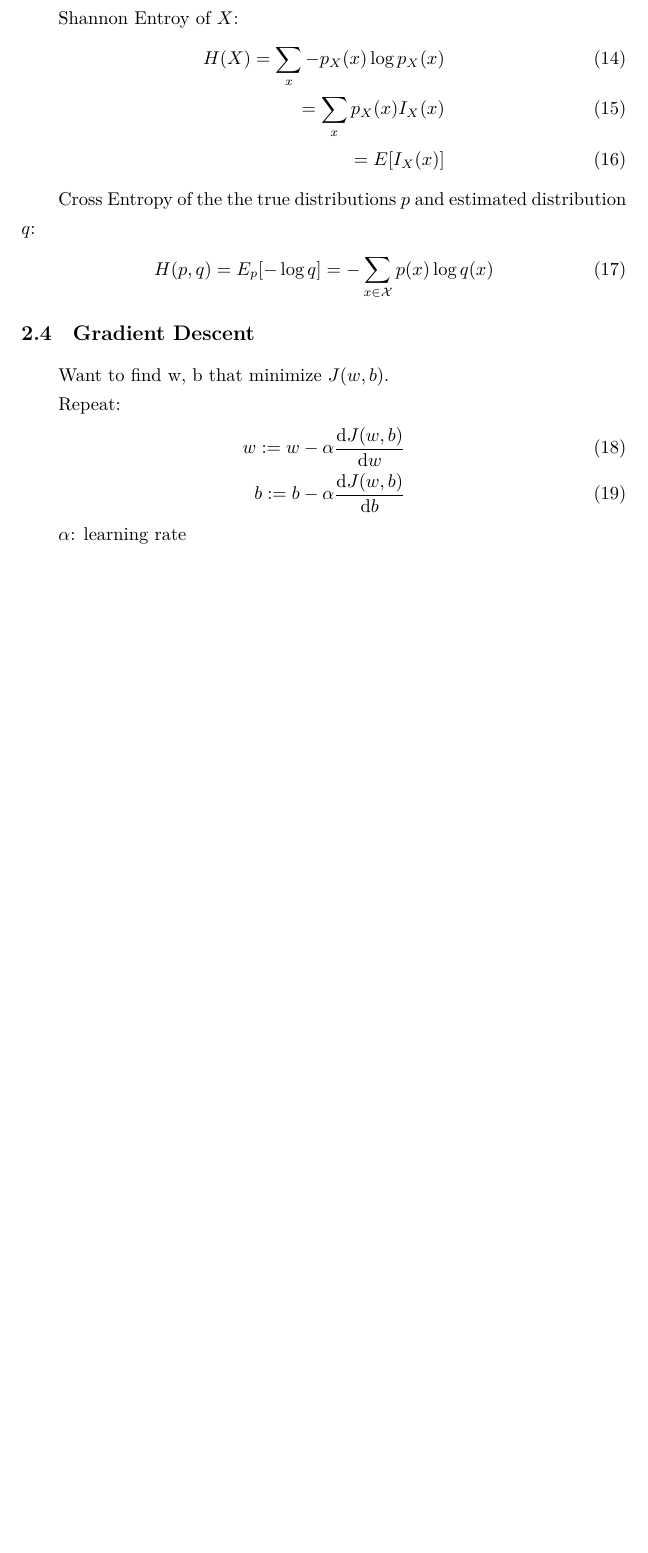
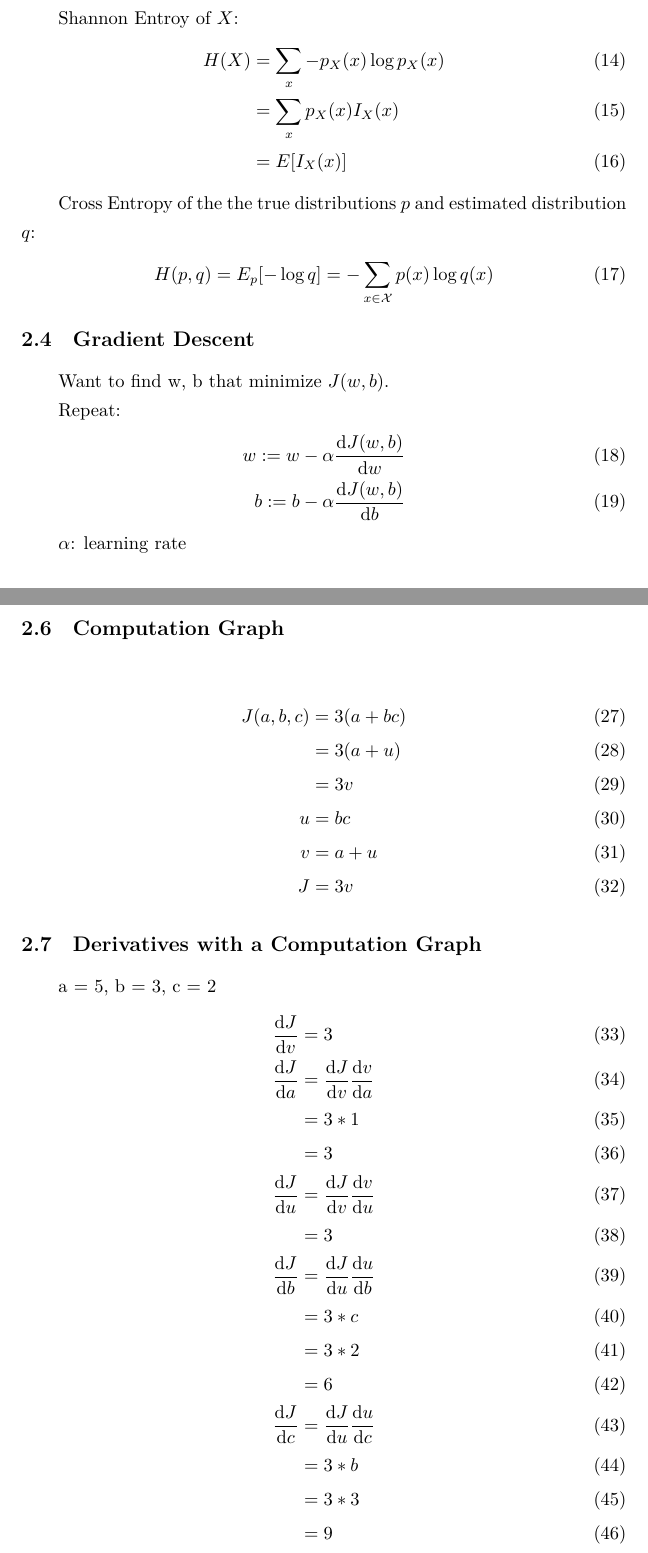
Before and after one commit to caigen/stanford-cs230-notes, a LaTeX document (main.tex, which reads c1m2.tex): part of page 4 of 4 before the commit and two parts of pages 4 and 5 of 5 after it, the two joined at a grey line, cut so that both start at the same text, the shorter picture padded with empty space. Compiled offline with XeLaTeX.

Commit message:
computation graph

```diff
--- a/c1m2.tex
+++ b/c1m2.tex
@@ -92,9 +92,9 @@ the self information of measuring $X$ as outcome $x$ is defined as：
 
 Shannon Entroy of $X$:
 \begin{align}
-	H(X) = \sum_{x} -p_X(x)\log{p_X(x)} \\
-	= \sum_{x} p_X(x)I_X(x) \\
-	= E[I_X(x)]
+	H(X) &= \sum_{x} -p_X(x)\log{p_X(x)} \\
+	&= \sum_{x} p_X(x)I_X(x) \\
+	&= E[I_X(x)]
 \end{align}
 
 Cross Entropy of the the true distributions $p$ and estimated distribution $q$:
@@ -127,3 +127,36 @@ $\alpha$: learning rate
 	f(x) = a^x, \frac{\mathrm{d}}{\mathrm{d} x} f(x) = a^x \ln{a} \\
 	\log_a{b} = \frac{\log_c{b}}{\log_c{a}} = \frac{\ln{a}}{\ln{b}}
 \end{align}
+
+
+%============================================
+\subsection{Computation Graph}
+\begin{align}
+	J(a, b, c) &= 3(a + bc) \\
+	&= 3(a + u) \\
+	&= 3v \\
+	u &= bc \\
+	v &= a + u \\
+	J &= 3v
+\end{align}
+
+
+%============================================
+\subsection{Derivatives with a Computation Graph}
+a = 5, b = 3, c = 2
+\begin{align}
+	\frac{\mathrm{d}J}{\mathrm{d}v} &= 3 \\
+	\frac{\mathrm{d}J}{\mathrm{d}a} &= \frac{\mathrm{d}J}{\mathrm{d}v} \frac{\mathrm{d}v}{\mathrm{d}a} \\
+	&= 3 * 1 \\
+	&= 3 \\
+	\frac{\mathrm{d}J}{\mathrm{d}u} &= \frac{\mathrm{d}J}{\mathrm{d}v} \frac{\mathrm{d}v}{\mathrm{d}u} \\
+	&= 3 \\
+	\frac{\mathrm{d}J}{\mathrm{d}b} &= \frac{\mathrm{d}J}{\mathrm{d}u} \frac{\mathrm{d}u}{\mathrm{d}b} \\
+	&= 3 * c \\
+	&= 3 * 2 \\
+	&= 6 \\
+	\frac{\mathrm{d}J}{\mathrm{d}c} &= \frac{\mathrm{d}J}{\mathrm{d}u} \frac{\mathrm{d}u}{\mathrm{d}c} \\
+	&= 3 * b \\
+	&= 3 * 3 \\
+	&= 9
+\end{align}
```
Also changed, not shown: main.pdf.
